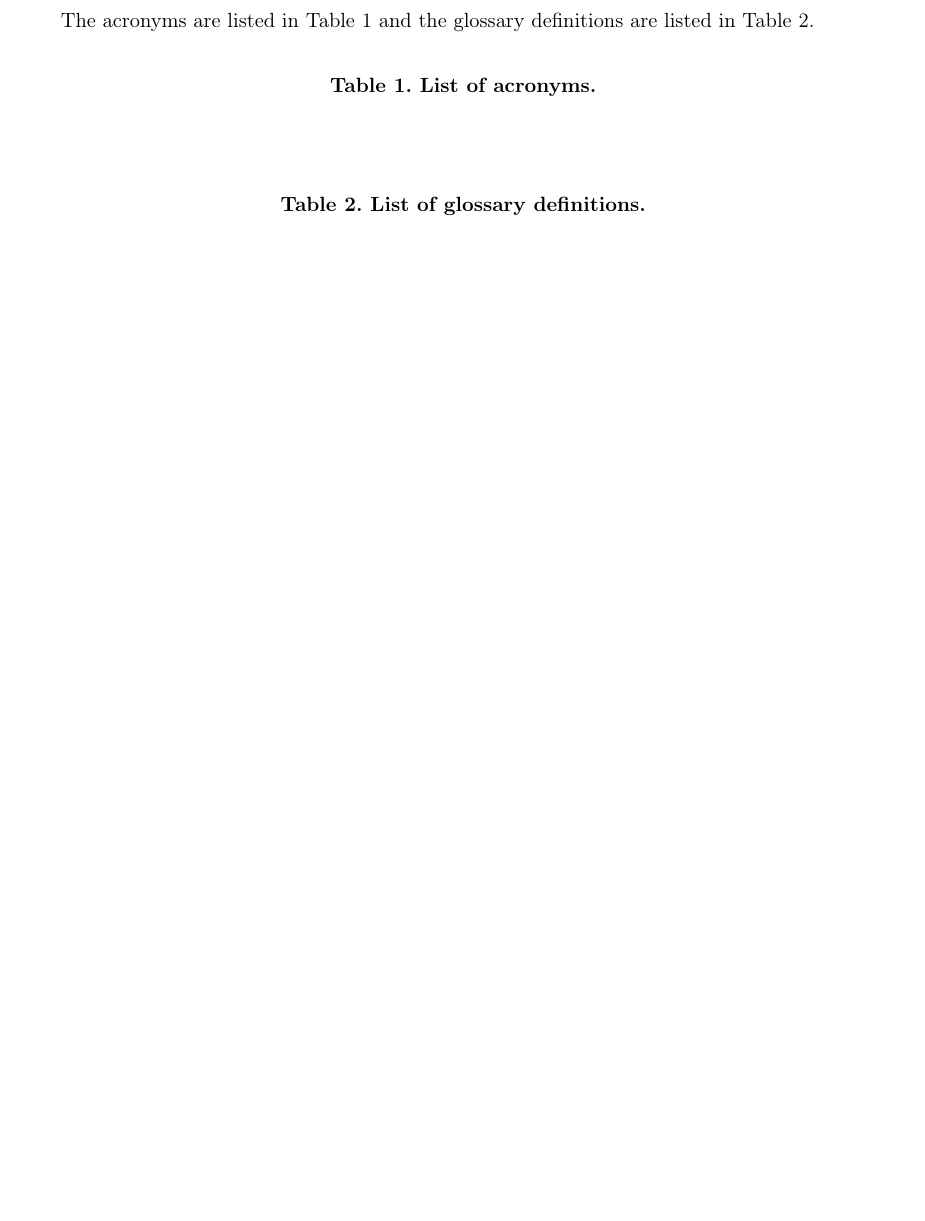
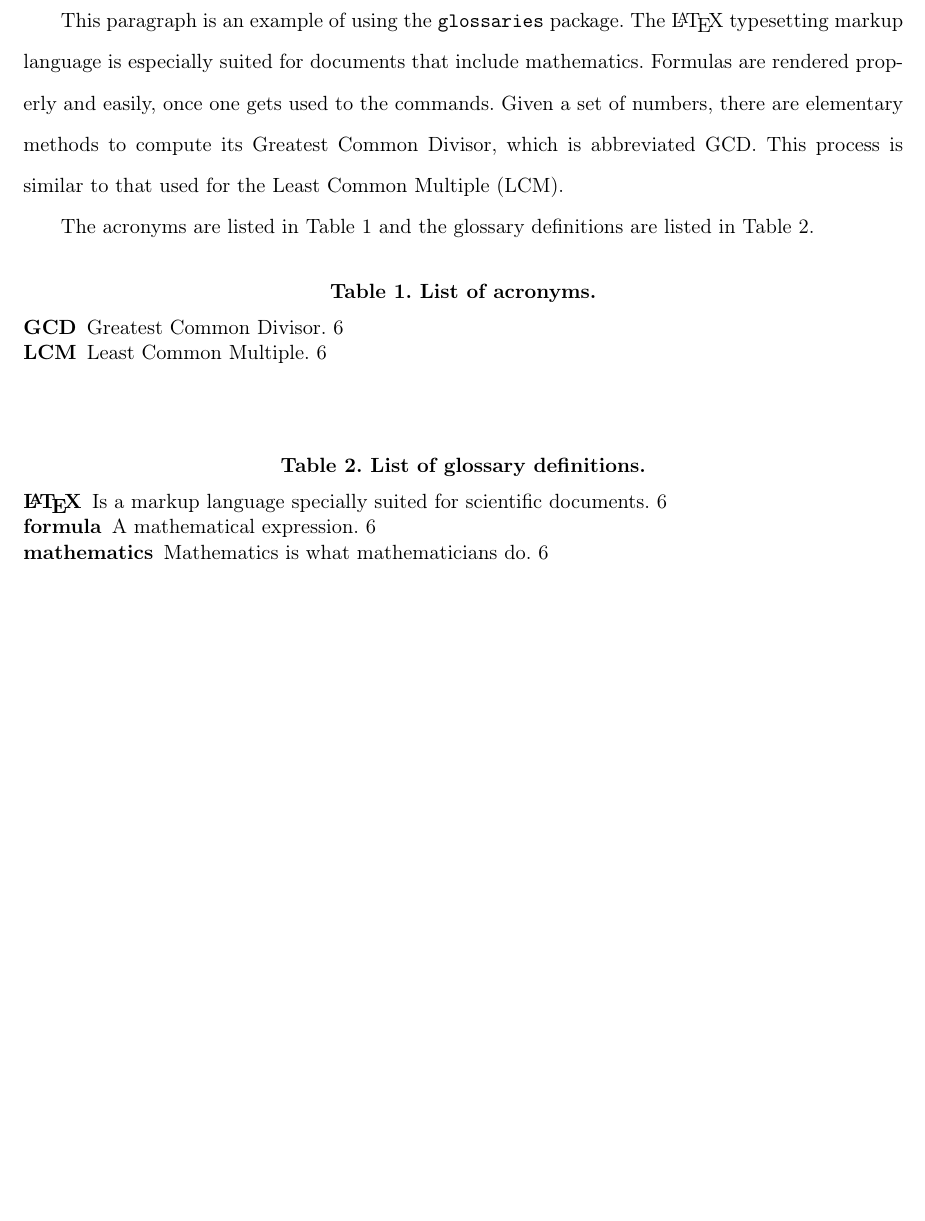
Before and after one commit to sdunlap-afit/afit_latex_devcontainer, a LaTeX thesis (alt_thesis_template/thesis.tex): part of page 13 of 15, cut at the place of the change, the shorter picture padded with empty space. Compiled offline with pdfLaTeX.

Commit message:
Fixes glossary and acr appendix

```diff
--- a/alt_thesis_template/thesis.tex
+++ b/alt_thesis_template/thesis.tex
@@ -135,13 +135,13 @@ Accurate attitude determination is essential for the success of spacecraft missi
 
 % Example glossary and acronym definitions.
 % TODO:
-% \newglossaryentry{latex}{name=\LaTeX{},
-%     description={Is a markup language specially suited
-%     for scientific documents}}
-% \newglossaryentry{maths}{name=mathematics,
-%     description={Mathematics is what mathematicians do}}
-% \newglossaryentry{formula}{name=formula,
-%     description={A mathematical expression}}
+\newglossaryentry{latex}{name=\LaTeX{},
+    description={Is a markup language specially suited
+    for scientific documents}}
+\newglossaryentry{maths}{name=mathematics,
+    description={Mathematics is what mathematicians do}}
+\newglossaryentry{formula}{name=formula,
+    description={A mathematical expression}}
 \newacronym{gcd}{GCD}{Greatest Common Divisor}
 \newacronym{lcm}{LCM}{Least Common Multiple}
 
@@ -188,12 +188,12 @@ Accurate attitude determination is essential for the success of spacecraft missi
 \chapter{Acronyms}
 
 % TODO:
-% This paragraph is an example of using the \verb|glossaries| package. The
-% \Gls{latex} typesetting markup language is especially suited for documents that
-% include \gls{maths}. \Glspl{formula} are rendered properly and easily, once one
-% gets used to the commands. Given a set of numbers, there are elementary methods
-% to compute its \acrlong{gcd}, which is abbreviated \acrshort{gcd}. This process
-% is similar to that used for the \acrfull{lcm}.
+This paragraph is an example of using the \verb|glossaries| package. The
+\Gls{latex} typesetting markup language is especially suited for documents that
+include \gls{maths}. \Glspl{formula} are rendered properly and easily, once one
+gets used to the commands. Given a set of numbers, there are elementary methods
+to compute its \acrlong{gcd}, which is abbreviated \acrshort{gcd}. This process
+is similar to that used for the \acrfull{lcm}.
 
 The acronyms are listed in Table~\ref{tab_acronymns} and the glossary
 definitions are listed in Table~\ref{tab_glossary}.
```
Also changed, not shown: alt_thesis_template/.latexmkrc (added), thesis_template/.latexmkrc (added).
